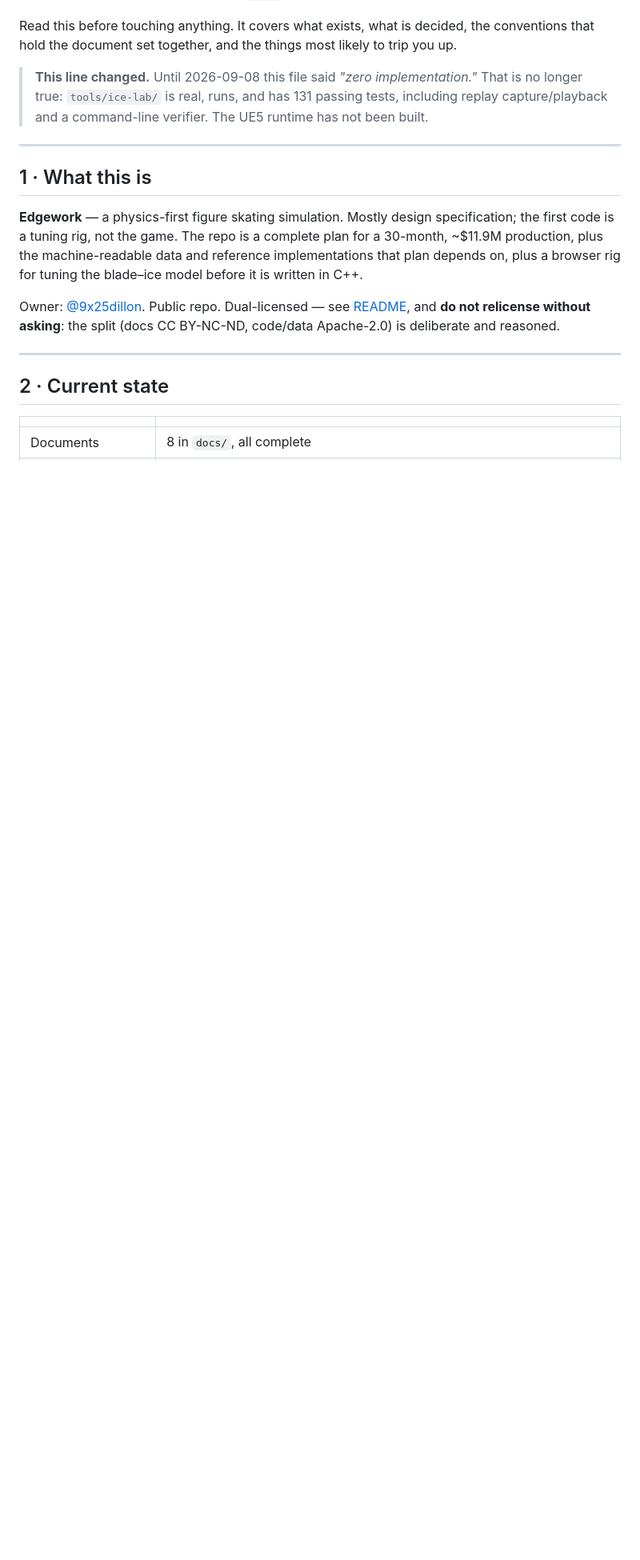
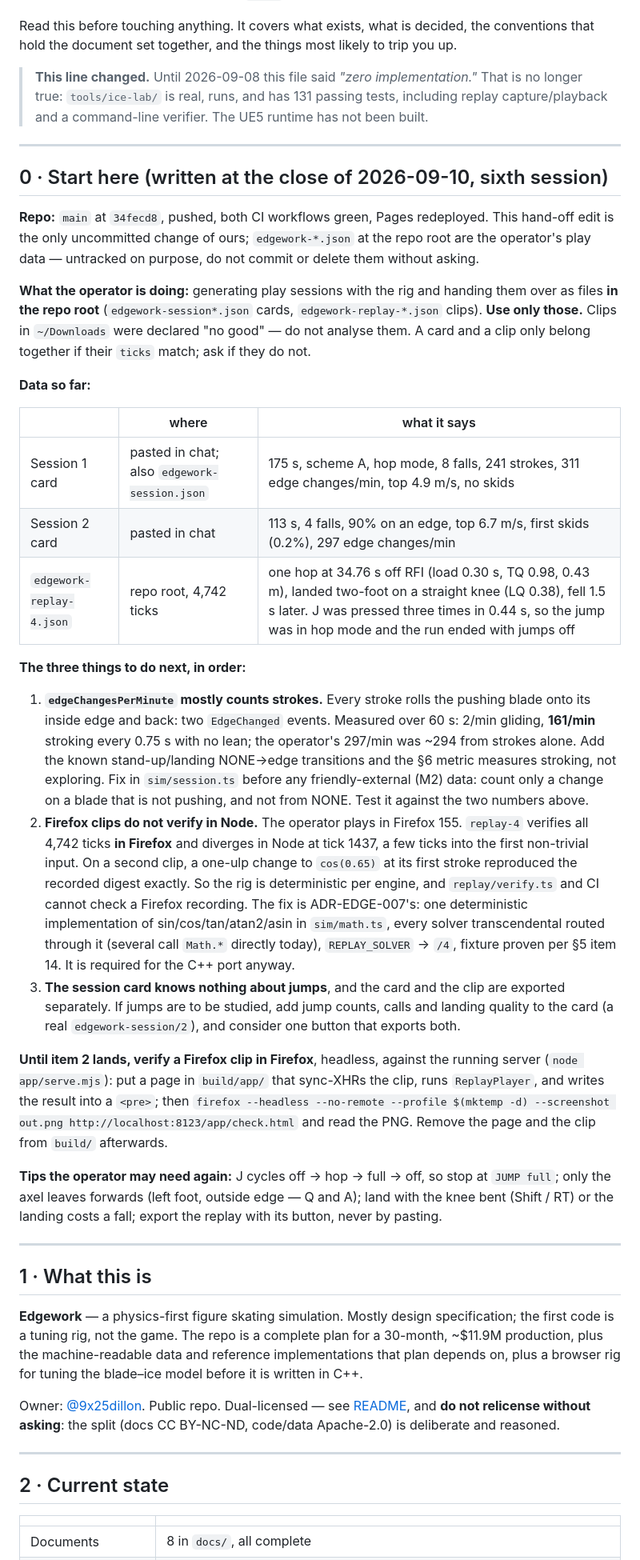
Before and after one commit to 9x25dillon/KoLd__FEEt.ice_skating_, a Markdown page: Hand_off.md, the part around one of its changes. Shown at 80% size. Drawn GitHub-style; blank space fills up the shorter version.

Commit message:
Hand-off: sixth 2026-09-10 session — jumps, first play data, Firefox replays
Adds §0 Start here: repo and data state, the three next steps (stroke-inflated
edge-change metric, cross-engine replay determinism, jump data on the session
card), a headless-Firefox recipe for verifying Firefox clips, and pitfalls 21-23.

Co-Authored-By: Claude Opus 5 <noreply@anthropic.com>

```diff
--- a/Hand_off.md
+++ b/Hand_off.md
@@ -10,6 +10,57 @@ hold the document set together, and the things most likely to trip you up.
 > **This line changed.** Until 2026-09-08 this file said *"zero implementation."* That is no longer
 > true: `tools/ice-lab/` is real, runs, and has 131 passing tests, including replay
 > capture/playback and a command-line verifier. The UE5 runtime has not been built.
+
+---
+
+## 0 · Start here (written at the close of 2026-09-10, sixth session)
+
+**Repo:** `main` at `34fecd8`, pushed, both CI workflows green, Pages redeployed. This hand-off
+edit is the only uncommitted change of ours; `edgework-*.json` at the repo root are the operator's
+play data — untracked on purpose, do not commit or delete them without asking.
+
+**What the operator is doing:** generating play sessions with the rig and handing them over as
+files **in the repo root** (`edgework-session*.json` cards, `edgework-replay-*.json` clips). **Use
+only those.** Clips in `~/Downloads` were declared "no good" — do not analyse them. A card and a
+clip only belong together if their `ticks` match; ask if they do not.
+
+**Data so far:**
+
+| | where | what it says |
+|---|---|---|
+| Session 1 card | pasted in chat; also `edgework-session.json` | 175 s, scheme A, hop mode, 8 falls, 241 strokes, 311 edge changes/min, top 4.9 m/s, no skids |
+| Session 2 card | pasted in chat | 113 s, 4 falls, 90% on an edge, top 6.7 m/s, first skids (0.2%), 297 edge changes/min |
+| `edgework-replay-4.json` | repo root, 4,742 ticks | one hop at 34.76 s off RFI (load 0.30 s, TQ 0.98, 0.43 m), landed two-foot on a straight knee (LQ 0.38), fell 1.5 s later. J was pressed three times in 0.44 s, so the jump was in hop mode and the run ended with jumps off |
+
+**The three things to do next, in order:**
+
+1. **`edgeChangesPerMinute` mostly counts strokes.** Every stroke rolls the pushing blade onto its
+   inside edge and back: two `EdgeChanged` events. Measured over 60 s: 2/min gliding, **161/min**
+   stroking every 0.75 s with no lean; the operator's 297/min was ~294 from strokes alone. Add the
+   known stand-up/landing NONE→edge transitions and the §6 metric measures stroking, not
+   exploring. Fix in `sim/session.ts` before any friendly-external (M2) data: count only a change
+   on a blade that is not pushing, and not from NONE. Test it against the two numbers above.
+2. **Firefox clips do not verify in Node.** The operator plays in Firefox 155. `replay-4` verifies
+   all 4,742 ticks **in Firefox** and diverges in Node at tick 1437, a few ticks into the first
+   non-trivial input. On a second clip, a one-ulp change to `cos(0.65)` at its first stroke
+   reproduced the recorded digest exactly. So the rig is deterministic per engine, and
+   `replay/verify.ts` and CI cannot check a Firefox recording. The fix is ADR-EDGE-007's: one
+   deterministic implementation of sin/cos/tan/atan2/asin in `sim/math.ts`, every solver
+   transcendental routed through it (several call `Math.*` directly today), `REPLAY_SOLVER` → `/4`,
+   fixture proven per §5 item 14. It is required for the C++ port anyway.
+3. **The session card knows nothing about jumps**, and the card and the clip are exported
+   separately. If jumps are to be studied, add jump counts, calls and landing quality to the card
+   (a real `edgework-session/2`), and consider one button that exports both.
+
+**Until item 2 lands, verify a Firefox clip in Firefox**, headless, against the running server
+(`node app/serve.mjs`): put a page in `build/app/` that sync-XHRs the clip, runs `ReplayPlayer`,
+and writes the result into a `<pre>`; then
+`firefox --headless --no-remote --profile $(mktemp -d) --screenshot out.png http://localhost:8123/app/check.html`
+and read the PNG. Remove the page and the clip from `build/` afterwards.
+
+**Tips the operator may need again:** J cycles off → hop → full → off, so stop at `JUMP full`;
+only the axel leaves forwards (left foot, outside edge — Q and A); land with the knee bent
+(Shift / RT) or the landing costs a fall; export the replay with its button, never by pasting.
 
 ---
 
```
Also changed, not shown: other parts of Hand_off.md (+22 -0 lines).
